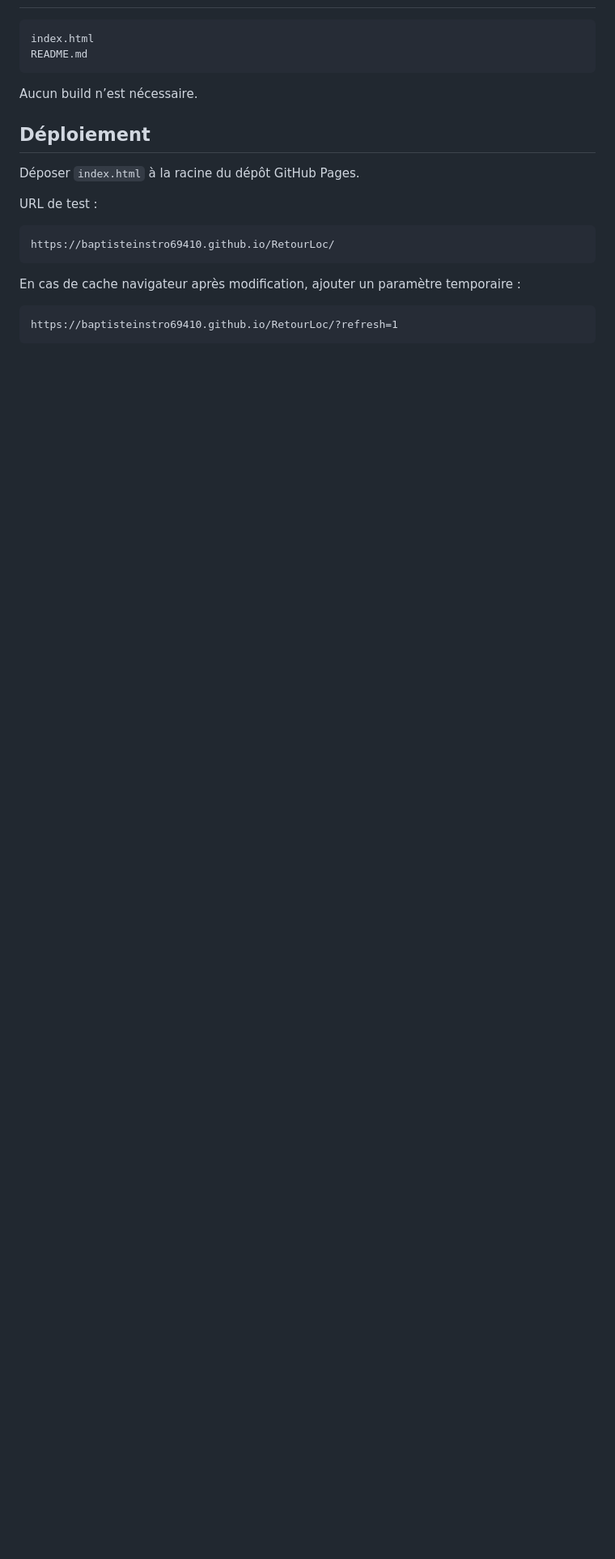
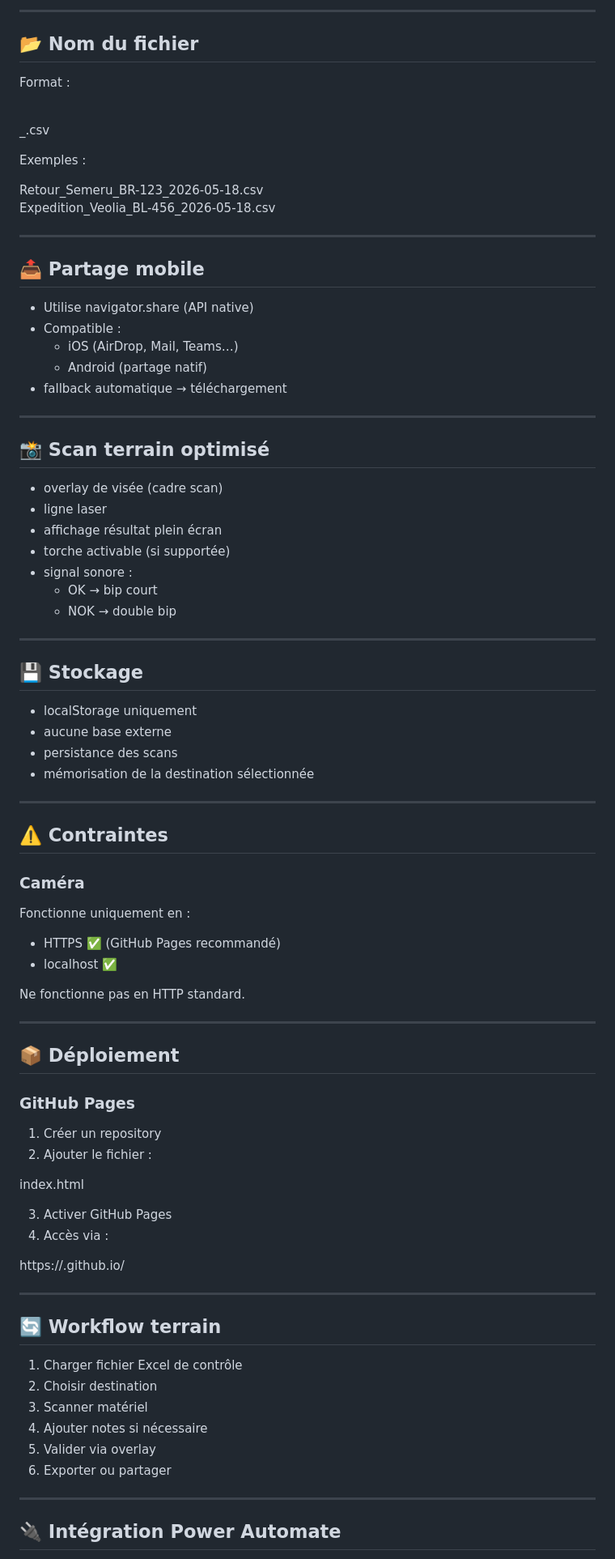
Before and after one commit to baptisteinstro69410/RetourLoc, a Markdown page: README.md, the part around one of its changes. Shown at 81% size. GitHub-like rendering; blank space fills up the shorter version.

````diff
--- a/README.md
+++ b/README.md
@@ -8,22 +72,87 @@ Application web statique pour scanner des retours de location, vérifier le dern
+---
+
+## 📂 Nom du fichier
+
+Format :
+
+<Destination>_<Client>_<BR>_<YYYY-MM-DD>.csv
+
+Exemples :
+
+Retour_Semeru_BR-123_2026-05-18.csv
+Expedition_Veolia_BL-456_2026-05-18.csv
+
+---
+
+## 📤 Partage mobile
+
+- Utilise navigator.share (API native)
+- Compatible :
+  - iOS (AirDrop, Mail, Teams…)
+  - Android (partage natif)
+- fallback automatique → téléchargement
+
+---
+
+## 📸 Scan terrain optimisé
+
+- overlay de visée (cadre scan)
+- ligne laser
+- affichage résultat plein écran
+- torche activable (si supportée)
+- signal sonore :
+  - OK → bip court
+  - NOK → double bip
+
+---
+
+## 💾 Stockage
+
+- localStorage uniquement
+- aucune base externe
+- persistance des scans
+- mémorisation de la destination sélectionnée
+
+---
+
+## ⚠️ Contraintes
+
+### Caméra
+
+Fonctionne uniquement en :
+- HTTPS ✅ (GitHub Pages recommandé)
+- localhost ✅
+
+Ne fonctionne pas en HTTP standard.
+
+---
+
+## 📦 Déploiement
+
+### GitHub Pages
+
+1. Créer un repository
+2. Ajouter le fichier :
+
 index.html
-README.md
-```
 
-Aucun build n’est nécessaire.
+3. Activer GitHub Pages
+4. Accès via :
 
-## Déploiement
+https://<user>.github.io/<repo>
 
-Déposer `index.html` à la racine du dépôt GitHub Pages.
+---
 
-URL de test :
+## 🔄 Workflow terrain
 
-```text
-https://baptisteinstro69410.github.io/RetourLoc/
-```
+1. Charger fichier Excel de contrôle
+2. Choisir destination
+3. Scanner matériel
+4. Ajouter notes si nécessaire
+5. Valider via overlay
+6. Exporter ou partager
 
-En cas de cache navigateur après modification, ajouter un paramètre temporaire :
+---
 
-```text
-https://baptisteinstro69410.github.io/RetourLoc/?refresh=1
-```
+## 🔌 Intégration Power Automate
 
````
Also changed, not shown: other parts of README.md (+117 -128 lines).
